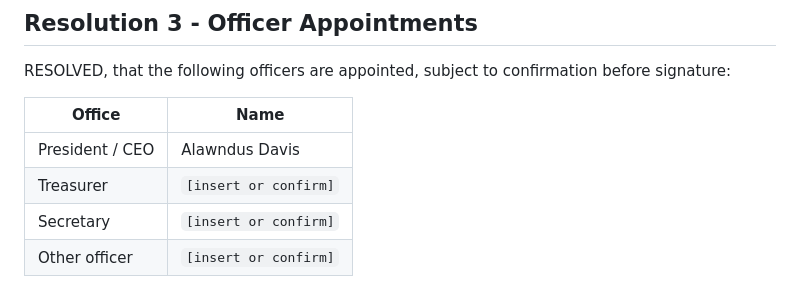
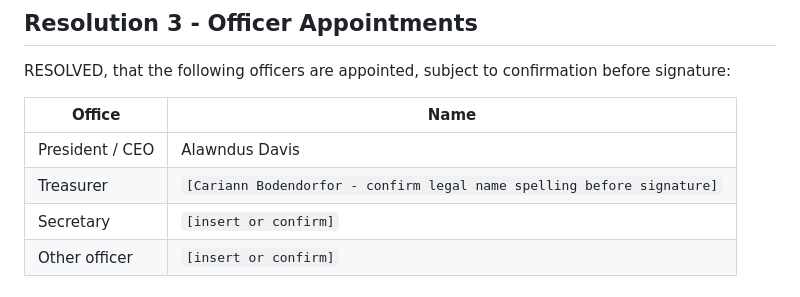
Before and after one commit to DOCS-8404-LOGISTICS-NEMT/VCC, a Markdown page: foundation/launch_package/14_VCC_Initial_Board_Consent_DRAFT.md, the part around the change. Drawn GitHub-style.

```diff
--- a/foundation/launch_package/14_VCC_Initial_Board_Consent_DRAFT.md
+++ b/foundation/launch_package/14_VCC_Initial_Board_Consent_DRAFT.md
@@ -36,7 +36,7 @@ RESOLVED, that the following officers are appointed, subject to confirmation bef
 | Office | Name |
 |---|---|
 | President / CEO | Alawndus Davis |
-| Treasurer | `[insert or confirm]` |
+| Treasurer | `[Cariann Bodendorfor - confirm legal name spelling before signature]` |
 | Secretary | `[insert or confirm]` |
 | Other officer | `[insert or confirm]` |
 
```
Also changed, not shown: foundation/launch_package/00_Launch_Package_Index.md (+1 -0 lines), foundation/launch_package/20_Filing_Authority_and_Submission_Queue_2026-08-02.md (added, +142 -0 lines).
